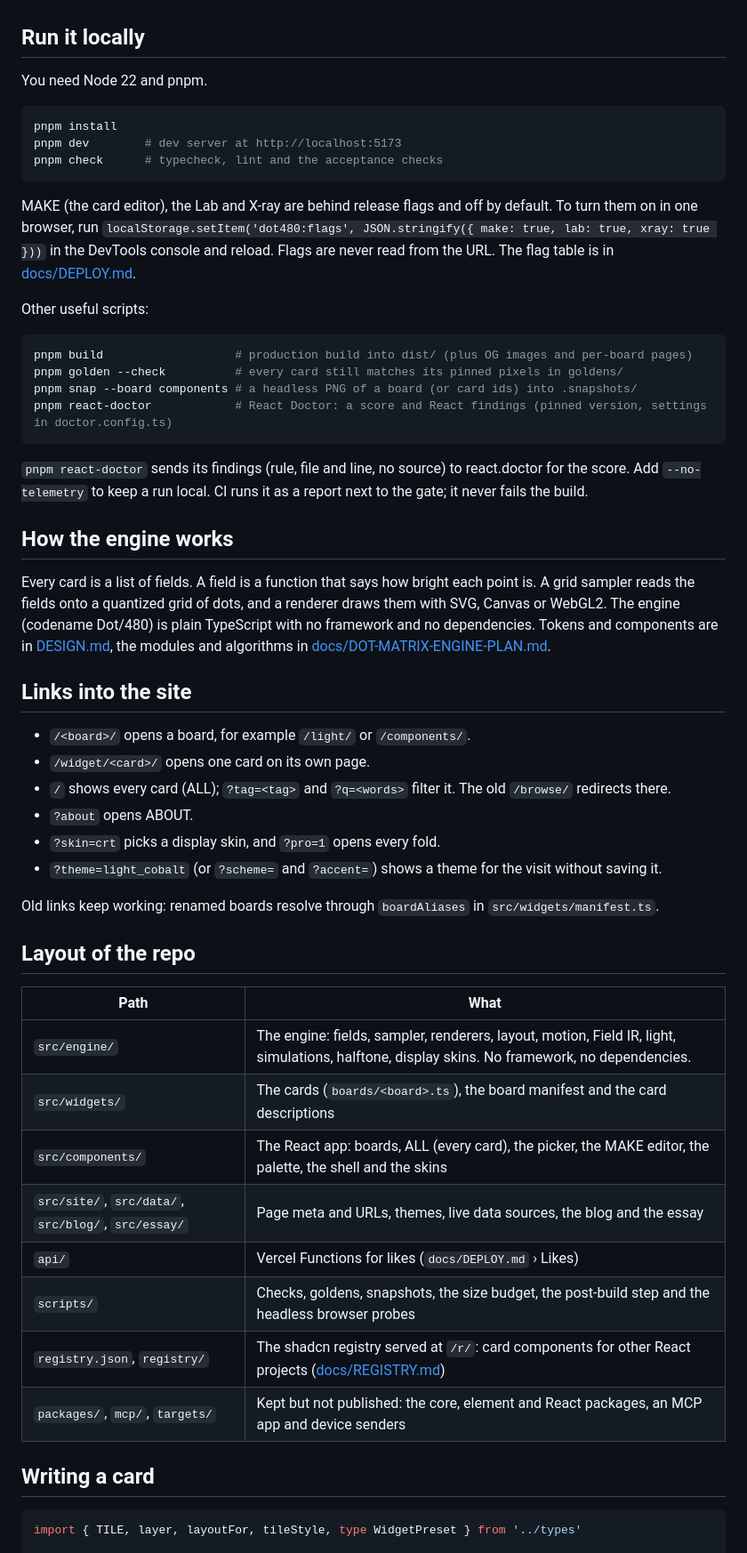
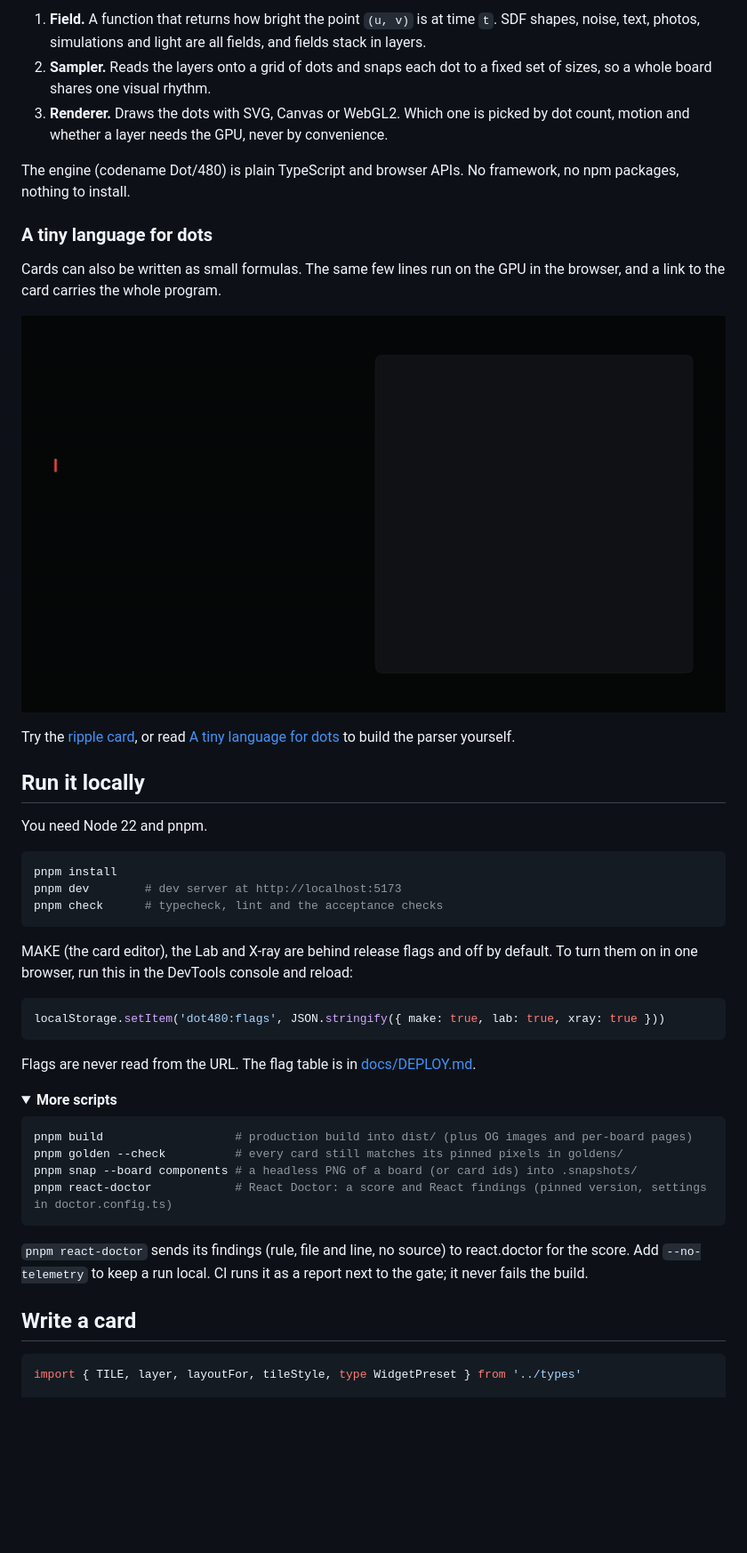
Before and after one commit to YashM20/dot-matrix, a Markdown page: README.md, the part around one of its changes. Shown at 89% size. GitHub-like rendering; pictures changed too: docs/readme/five-lines.gif (added); folded sections open; blank space fills up the shorter version.

Commit message:
README: hero, touch and skin visuals, how it works, current links

````diff
--- a/README.md
+++ b/README.md
@@ -22,5 +73,21 @@ This is a personal project: a website to look at and play with. Some of its card
+1. **Field.** A function that returns how bright the point `(u, v)` is at time `t`. SDF shapes, noise, text, photos, simulations and light are all fields, and fields stack in layers.
+2. **Sampler.** Reads the layers onto a grid of dots and snaps each dot to a fixed set of sizes, so a whole board shares one visual rhythm.
+3. **Renderer.** Draws the dots with SVG, Canvas or WebGL2. Which one is picked by dot count, motion and whether a layer needs the GPU, never by convenience.
+
+The engine (codename Dot/480) is plain TypeScript and browser APIs. No framework, no npm packages, nothing to install.
+
+### A tiny language for dots
+
+Cards can also be written as small formulas. The same few lines run on the GPU in the browser, and a link to the card carries the whole program.
+
+<p align="center">
+  <img src="docs/readme/five-lines.gif" alt="Five lines of code on the left, typed one at a time, and on the right the ripple of dots they draw" width="100%">
+</p>
+
+Try the [ripple card](https://matrix.reactopia.me/widget/ir-ripple/), or read [A tiny language for dots](https://matrix.reactopia.me/blog/a-tiny-language-for-dots/) to build the parser yourself.
 
 ## Run it locally
+
 You need Node 22 and pnpm.
 
 ```bash
@@ -29,9 +96,16 @@ pnpm dev        # dev server at http://localhost:5173
 pnpm check      # typecheck, lint and the acceptance checks
 ```
 
-MAKE (the card editor), the Lab and X-ray are behind release flags and off by default. To turn them on in one browser, run `localStorage.setItem('dot480:flags', JSON.stringify({ make: true, lab: true, xray: true }))` in the DevTools console and reload. Flags are never read from the URL. The flag table is in [docs/DEPLOY.md](docs/DEPLOY.md).
+MAKE (the card editor), the Lab and X-ray are behind release flags and off by default. To turn them on in one browser, run this in the DevTools console and reload:
 
-Other useful scripts:
+```js
+localStorage.setItem('dot480:flags', JSON.stringify({ make: true, lab: true, xray: true }))
+```
+
+Flags are never read from the URL. The flag table is in [docs/DEPLOY.md](docs/DEPLOY.md).
+
+<details>
+<summary><b>More scripts</b></summary>
 
 ```bash
 pnpm build                   # production build into dist/ (plus OG images and per-board pages)
@@ -40,37 +114,12 @@ pnpm snap --board components # a headless PNG of a board (or card ids) into .sna
 pnpm react-doctor            # React Doctor: a score and React findings (pinned version, settings in doctor.config.ts)
 ```
 
-`pnpm react-doctor` sends its findings (rule, file and line, no source) to react.doctor for the score. Add `--no-telemetry`
-to keep a run local. CI runs it as a report next to the gate; it never fails the build.
+`pnpm react-doctor` sends its findings (rule, file and line, no source) to react.doctor for the score. Add `--no-telemetry` to keep a run local. CI runs it as a report next to the gate; it never fails the build.
 
-## How the engine works
-Every card is a list of fields. A field is a function that says how bright each point is.
-A grid sampler reads the fields onto a quantized grid of dots, and a renderer draws them with SVG, Canvas or WebGL2.
-The engine (codename Dot/480) is plain TypeScript with no framework and no dependencies. Tokens and components are in [DESIGN.md](DESIGN.md), the modules and algorithms in [docs/DOT-MATRIX-ENGINE-PLAN.md](docs/DOT-MATRIX-ENGINE-PLAN.md).
+</details>
 
-## Links into the site
-- `/<board>/` opens a board, for example `/light/` or `/components/`.
-- `/widget/<card>/` opens one card on its own page.
-- `/` shows every card (ALL); `?tag=<tag>` and `?q=<words>` filter it. The old `/browse/` redirects there.
-- `?about` opens ABOUT.
-- `?skin=crt` picks a display skin, and `?pro=1` opens every fold.
-- `?theme=light_cobalt` (or `?scheme=` and `?accent=`) shows a theme for the visit without saving it.
+## Write a card
 
-Old links keep working: renamed boards resolve through `boardAliases` in `src/widgets/manifest.ts`.
-
-## Layout of the repo
-| Path | What |
-|---|---|
-| `src/engine/` | The engine: fields, sampler, renderers, layout, motion, Field IR, light, simulations, halftone, display skins. No framework, no dependencies. |
-| `src/widgets/` | The cards (`boards/<board>.ts`), the board manifest and the card descriptions |
-| `src/components/` | The React app: boards, ALL (every card), the picker, the MAKE editor, the palette, the shell and the skins |
-| `src/site/`, `src/data/`, `src/blog/`, `src/essay/` | Page meta and URLs, themes, live data sources, the blog and the essay |
-| `api/` | Vercel Functions for likes (`docs/DEPLOY.md` › Likes) |
-| `scripts/` | Checks, goldens, snapshots, the size budget, the post-build step and the headless browser probes |
-| `registry.json`, `registry/` | The shadcn registry served at `/r/`: card components for other React projects ([docs/REGISTRY.md](docs/REGISTRY.md)) |
-| `packages/`, `mcp/`, `targets/` | Kept but not published: the core, element and React packages, an MCP app and device senders |
-
-## Writing a card
 ```ts
 import { TILE, layer, layoutFor, tileStyle, type WidgetPreset } from '../types'
 
````
Also changed, not shown: other parts of README.md (+130 -29 lines), docs/readme/hero.jpg (added), docs/readme/skins.jpg (added), 1 other file.
